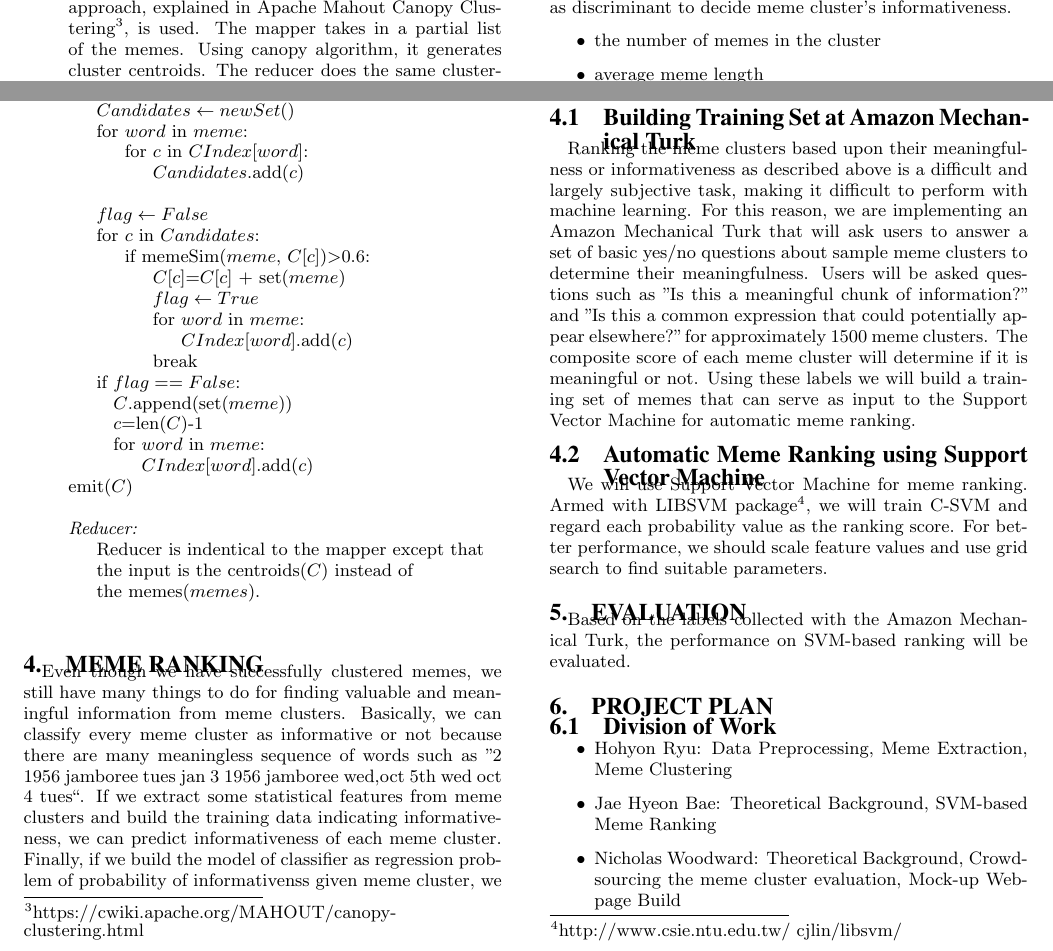
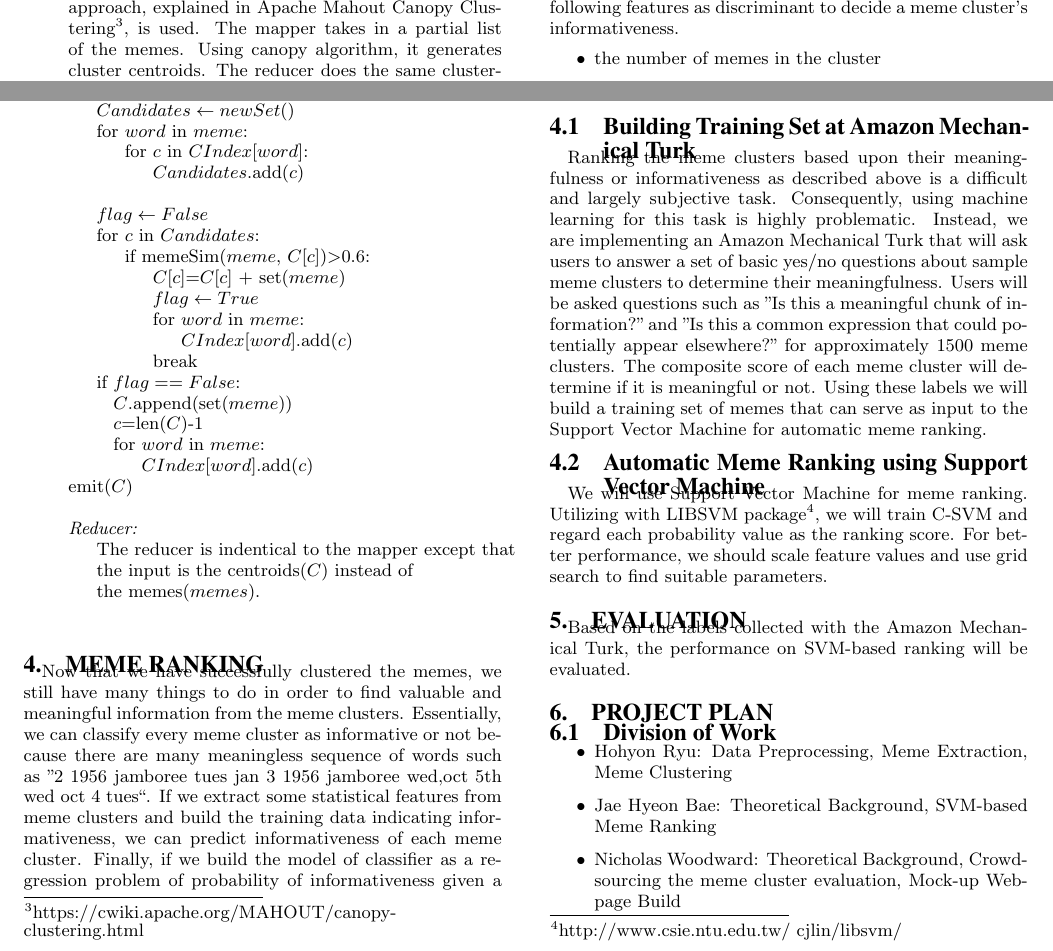
Before and after one commit to hohyon-ryu/DICTA-Memes, a LaTeX paper (20111103 Progress Rerpot/blog-meme.tex): two parts of page 3 of 4, joined at a grey line, cut so that both start at the same text. Compiled offline with pdfLaTeX.

Commit message:
progress report

```diff
--- a/20111103 Progress Rerpot/blog-meme.tex
+++ b/20111103 Progress Rerpot/blog-meme.tex
@@ -312,7 +312,7 @@ emit($C$)\\
 
 \\
 \emph{Reducer:}\\
-\>Reducer is indentical to the mapper except that \\
+\>The reducer is indentical to the mapper except that \\
 \> the input is the centroids($C$) instead of\\
 \> the memes($memes$).\\
 
@@ -324,10 +324,8 @@ emit($C$)\\
 \end{itemize}
 
 
-
-
 \section{Meme Ranking}
-Even though we have successfully clustered memes, we still have many things to do for finding valuable and meaningful information from meme clusters. Basically, we can classify every meme cluster as informative or not because there are many meaningless sequence of words such as ''2 1956 jamboree tues jan 3 1956 jamboree wed,oct 5th wed oct 4 tues``. If we extract some statistical features from meme clusters and build the training data indicating informativeness, we can predict informativeness of each meme cluster. Finally, if we build the model of classifier as regression problem of probability of informativenss given meme cluster, we can bring order into a set of meme clusters with the probability values. Currently, we are expecting the following features as discriminant to decide meme cluster's informativeness.
+Now that we have successfully clustered the memes, we still have many things to do in order to find valuable and meaningful information from the meme clusters. Essentially, we can classify every meme cluster as informative or not because there are many meaningless sequence of words such as ''2 1956 jamboree tues jan 3 1956 jamboree wed,oct 5th wed oct 4 tues``. If we extract some statistical features from meme clusters and build the training data indicating informativeness, we can predict informativeness of each meme cluster. Finally, if we build the model of classifier as a regression problem of probability of informativeness given a meme cluster, we can bring order into a set of meme clusters with the probability values. Currently, we are expecting the following features as discriminant to decide a meme cluster's informativeness.
 \begin{itemize}
  \item the number of memes in the cluster
  \item average meme length
@@ -348,11 +346,11 @@ which means how similar memes in the cluster are each other.
 
 \subsection{Building Training Set at Amazon Mechanical Turk}
 
-Ranking the meme clusters based upon their meaningfulness or informativeness as described above is a difficult and largely subjective task, making it difficult to perform with machine learning.  For this reason, we are implementing an Amazon Mechanical Turk that will ask users to answer a set of basic yes/no questions about sample meme clusters to determine their meaningfulness.
+Ranking the meme clusters based upon their meaningfulness or informativeness as described above is a difficult and largely subjective task.  Consequently, using machine learning for this task is highly problematic.  Instead, we are implementing an Amazon Mechanical Turk that will ask users to answer a set of basic yes/no questions about sample meme clusters to determine their meaningfulness.
   Users will be asked questions such as "Is this a meaningful chunk of information?" and "Is this a common expression that could potentially appear elsewhere?" for approximately 1500 meme clusters.  The composite score of each meme cluster will determine if it is meaningful or not.  Using these labels we will build a training set of memes that can serve as input to the Support Vector Machine for automatic meme ranking.
 
 \subsection{Automatic Meme Ranking using Support Vector Machine}
-We will use Support Vector Machine for meme ranking. Armed with LIBSVM package\footnote{http://www.csie.ntu.edu.tw/~cjlin/libsvm/}, we will train C-SVM and regard each probability value as the ranking score. For better performance, we should scale feature values and use grid search to find suitable parameters.
+We will use Support Vector Machine for meme ranking. Utilizing with LIBSVM package\footnote{http://www.csie.ntu.edu.tw/~cjlin/libsvm/}, we will train C-SVM and regard each probability value as the ranking score. For better performance, we should scale feature values and use grid search to find suitable parameters.
 
 
 \section{Evaluation}
```
